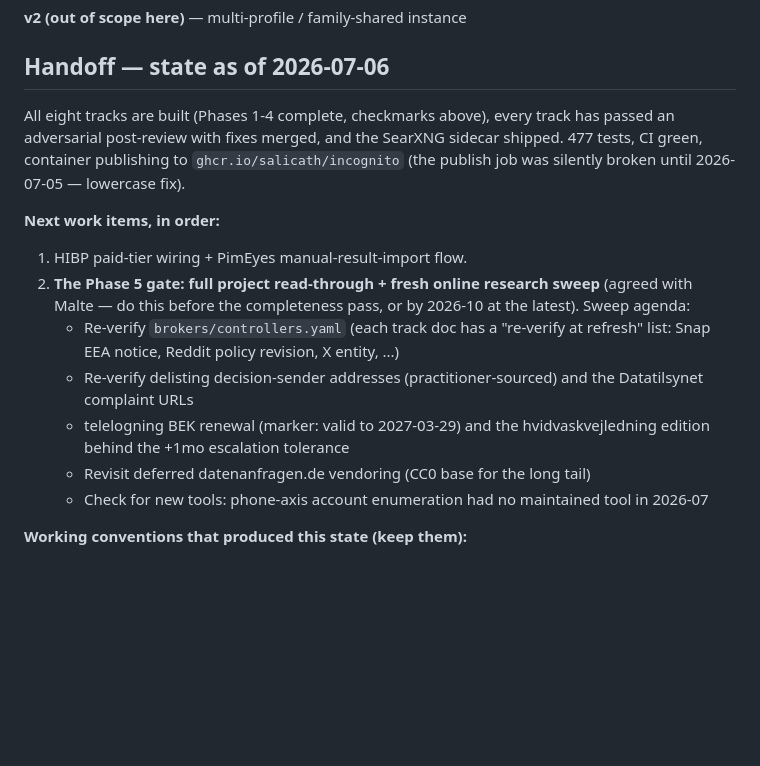
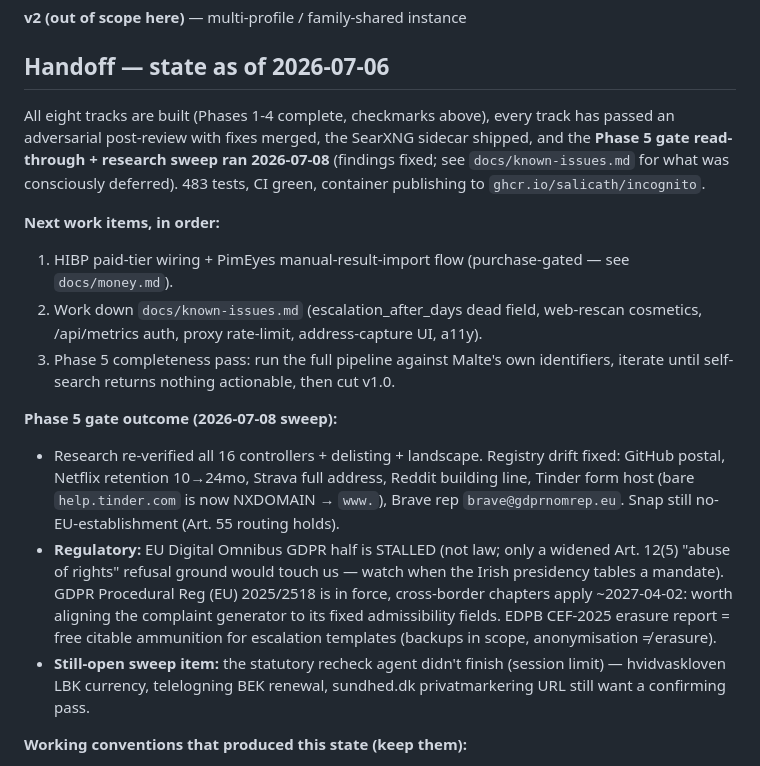
Before and after one commit to Salicath/incognito, a Markdown page: docs/PLAN.md, the part around the change. Drawn GitHub-style; blank space fills up the shorter version.

Commit message:
docs: Phase 5 gate outcome + refreshed next-items in the handoff
Co-Authored-By: Claude Fable 5 <noreply@anthropic.com>

```diff
--- a/docs/PLAN.md
+++ b/docs/PLAN.md
@@ -134,25 +134,38 @@ Add `da` locale to `templates/locales/` (5 template types).
 ## Handoff — state as of 2026-07-06
 
 All eight tracks are built (Phases 1-4 complete, checkmarks above), every
-track has passed an adversarial post-review with fixes merged, and the
-SearXNG sidecar shipped. 477 tests,
-CI green, container publishing to `ghcr.io/salicath/incognito` (the publish job
-was silently broken until 2026-07-05 — lowercase fix).
+track has passed an adversarial post-review with fixes merged, the SearXNG
+sidecar shipped, and the **Phase 5 gate read-through + research sweep ran
+2026-07-08** (findings fixed; see `docs/known-issues.md` for what was
+consciously deferred). 483 tests, CI green, container publishing to
+`ghcr.io/salicath/incognito`.
 
 **Next work items, in order:**
-1. HIBP paid-tier wiring + PimEyes manual-result-import flow.
-2. **The Phase 5 gate: full project read-through + fresh online research
-   sweep** (agreed with Malte — do this before the completeness pass, or by
-   2026-10 at the latest). Sweep agenda:
-   - Re-verify `brokers/controllers.yaml` (each track doc has a "re-verify at
-     refresh" list: Snap EEA notice, Reddit policy revision, X entity, ...)
-   - Re-verify delisting decision-sender addresses (practitioner-sourced) and
-     the Datatilsynet complaint URLs
-   - telelogning BEK renewal (marker: valid to 2027-03-29) and the
-     hvidvaskvejledning edition behind the +1mo escalation tolerance
-   - Revisit deferred datenanfragen.de vendoring (CC0 base for the long tail)
-   - Check for new tools: phone-axis account enumeration had no maintained
-     tool in 2026-07
+1. HIBP paid-tier wiring + PimEyes manual-result-import flow (purchase-gated —
+   see `docs/money.md`).
+2. Work down `docs/known-issues.md` (escalation_after_days dead field,
+   web-rescan cosmetics, /api/metrics auth, proxy rate-limit, address-capture
+   UI, a11y).
+3. Phase 5 completeness pass: run the full pipeline against Malte's own
+   identifiers, iterate until self-search returns nothing actionable, then
+   cut v1.0.
+
+**Phase 5 gate outcome (2026-07-08 sweep):**
+   - Research re-verified all 16 controllers + delisting + landscape. Registry
+     drift fixed: GitHub postal, Netflix retention 10→24mo, Strava full
+     address, Reddit building line, Tinder form host (bare `help.tinder.com`
+     is now NXDOMAIN → `www.`), Brave rep `brave@gdprnomrep.eu`. Snap still
+     no-EU-establishment (Art. 55 routing holds).
+   - **Regulatory:** EU Digital Omnibus GDPR half is STALLED (not law; only a
+     widened Art. 12(5) "abuse of rights" refusal ground would touch us —
+     watch when the Irish presidency tables a mandate). GDPR Procedural Reg
+     (EU) 2025/2518 is in force, cross-border chapters apply ~2027-04-02:
+     worth aligning the complaint generator to its fixed admissibility fields.
+     EDPB CEF-2025 erasure report = free citable ammunition for escalation
+     templates (backups in scope, anonymisation ≠ erasure).
+   - **Still-open sweep item:** the statutory recheck agent didn't finish
+     (session limit) — hvidvaskloven LBK currency, telelogning BEK renewal,
+     sundhed.dk privatmarkering URL still want a confirming pass.
 
 **Working conventions that produced this state (keep them):**
 - Research-first: verify contacts/legal facts online against primary sources
```
